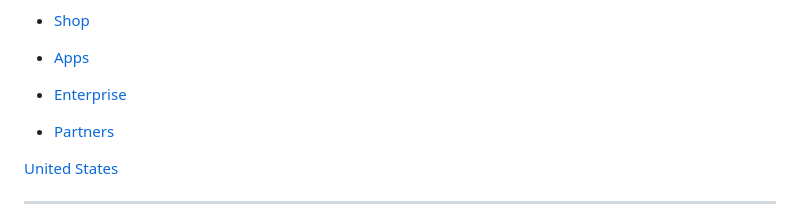
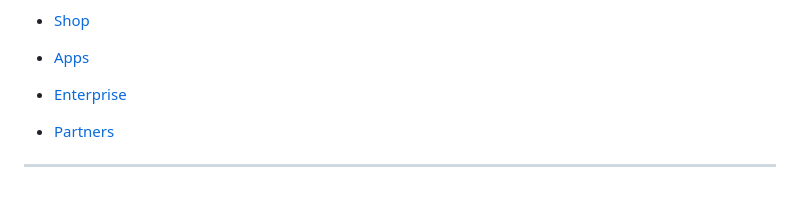
Before and after one commit to weitzman/difficode, a Markdown page: agreements/paypal/privacy.md, the part around the change. GitHub-like rendering; blank space fills up the shorter version.

Commit message:
📄 Update paypal privacy agreement

```diff
--- a/agreements/paypal/privacy.md
+++ b/agreements/paypal/privacy.md
@@ -1336,8 +1336,6 @@ We also have a legitimate interest in ensuring that PayPal remains a secure fina
 *   [Enterprise](/us/enterprise)
 *   [Partners](/us/enterprise/industry-solutions/platforms-and-marketplaces)
 
-[United States](#)
-
 * * *
 
 *   [About](https://about.pypl.com/about-us/default.aspx)
```
